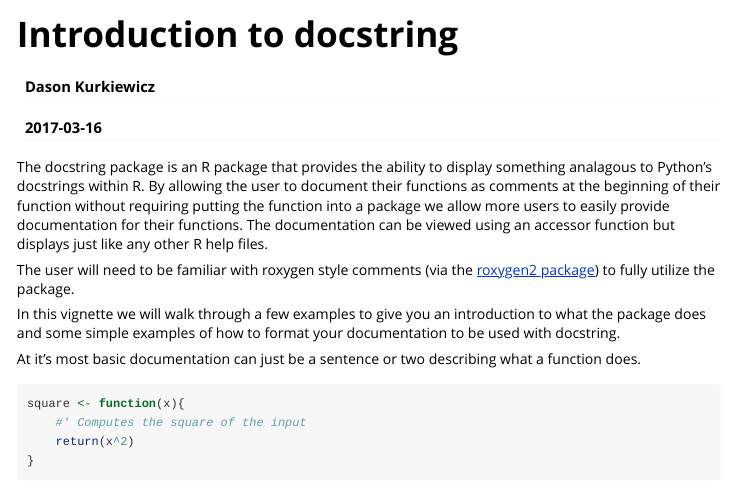
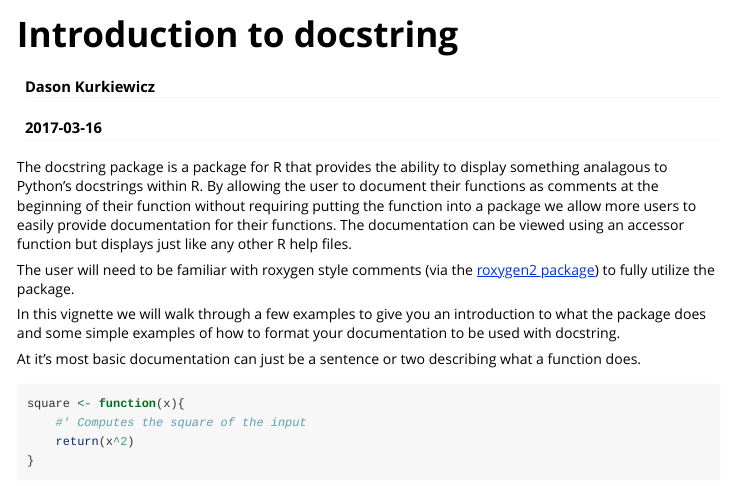
Before and after one commit to Dasonk/docstring, an R Markdown document (vignettes/docstring_intro.Rmd): the page in a window 1100 px wide, from its top. Rendered offline with R 4.5, knitr and Pandoc, with nearby package versions.

Commit message:
Slight rewording

```diff
--- a/vignettes/docstring_intro.Rmd
+++ b/vignettes/docstring_intro.Rmd
@@ -10,7 +10,7 @@
 ---
 
 
-The docstring package is an R package that provides the ability to
+The docstring package is a package for R that provides the ability to
 display something analagous to
 Python's docstrings within R.  By allowing the user to document
 their functions as comments at the beginning of their function
```
